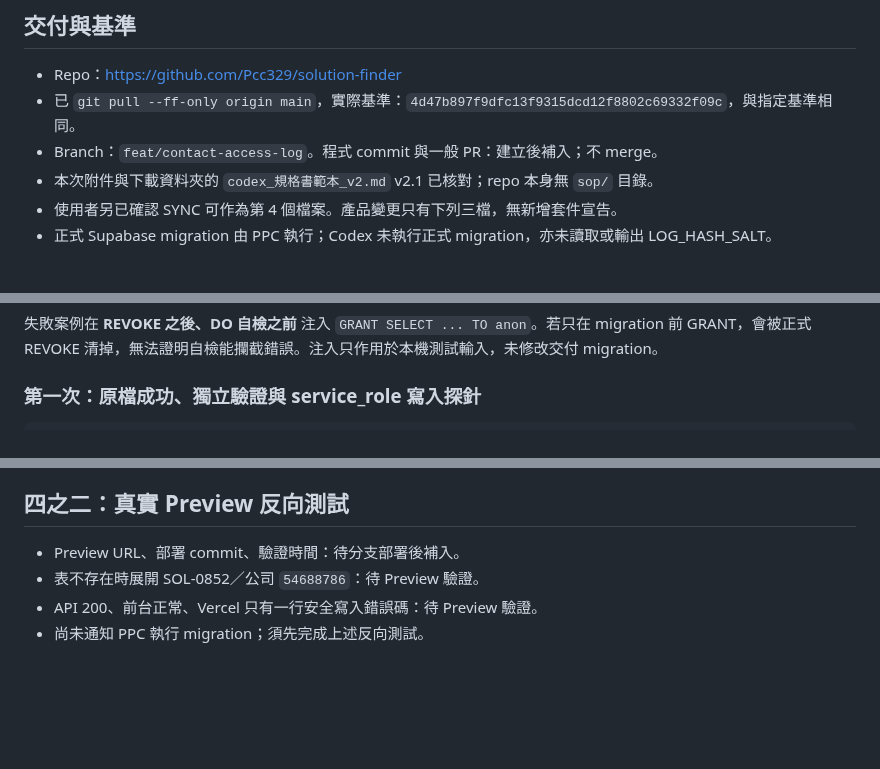
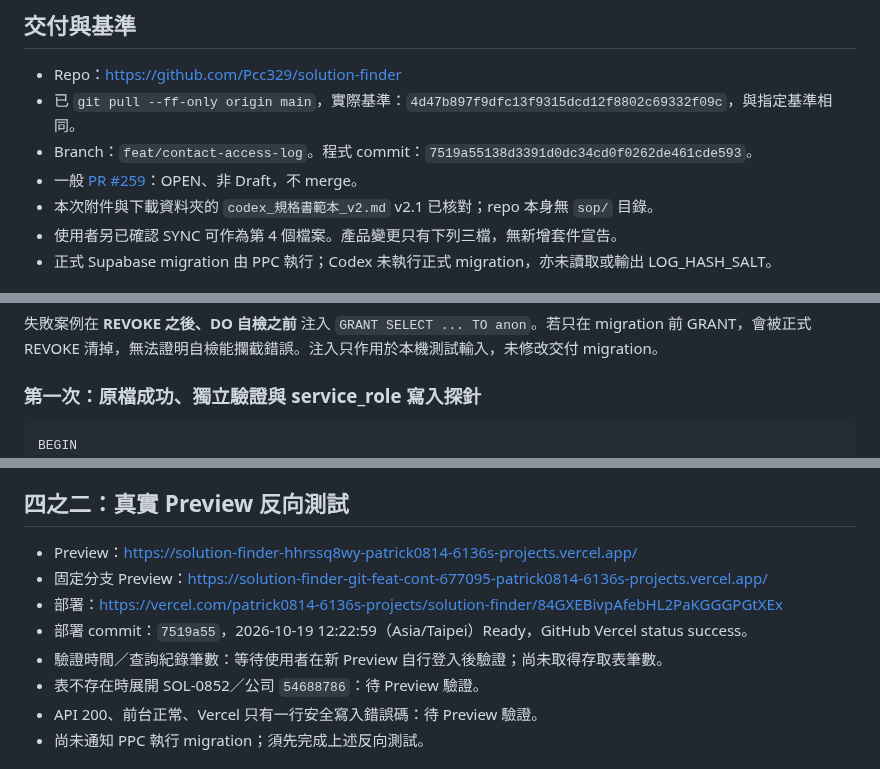
Before and after one commit to Pcc329/solution-finder, a Markdown page: _handover/CODEX_SYNC_access_log_2026-10-19.md, 3 parts joined by grey strips. GitHub-like rendering; blank space fills up the shorter version.

Commit message:
docs: record access log PR and Preview handoff

````diff
--- a/_handover/CODEX_SYNC_access_log_2026-10-19.md
+++ b/_handover/CODEX_SYNC_access_log_2026-10-19.md
@@ -4,7 +4,8 @@
 
 - Repo：https://github.com/Pcc329/solution-finder
 - 已 `git pull --ff-only origin main`，實際基準：`4d47b897f9dfc13f9315dcd12f8802c69332f09c`，與指定基準相同。
-- Branch：`feat/contact-access-log`。程式 commit 與一般 PR：建立後補入；不 merge。
+- Branch：`feat/contact-access-log`。程式 commit：`7519a55138d3391d0dc34cd0f0262de461cde593`。
+- 一般 [PR #259](https://github.com/Pcc329/solution-finder/pull/259)：OPEN、非 Draft，不 merge。
 - 本次附件與下載資料夾的 `codex_規格書範本_v2.md` v2.1 已核對；repo 本身無 `sop/` 目錄。
 - 使用者另已確認 SYNC 可作為第 4 個檔案。產品變更只有下列三檔，無新增套件宣告。
 - 正式 Supabase migration 由 PPC 執行；Codex 未執行正式 migration，亦未讀取或輸出 LOG_HASH_SALT。
@@ -55,7 +56,8 @@ return res.status(200).json(responseBody);
 
 ### 第一次：原檔成功、獨立驗證與 service_role 寫入探針
 
-```textBEGIN
+```text
+BEGIN
 CREATE TABLE
 COMMENT
 COMMENT
@@ -185,7 +187,11 @@ COMMIT
 
 ## 四之二：真實 Preview 反向測試
 
-- Preview URL、部署 commit、驗證時間：待分支部署後補入。
+- Preview：https://solution-finder-hhrssq8wy-patrick0814-6136s-projects.vercel.app/
+- 固定分支 Preview：https://solution-finder-git-feat-cont-677095-patrick0814-6136s-projects.vercel.app/
+- 部署：https://vercel.com/patrick0814-6136s-projects/solution-finder/84GXEBivpAfebHL2PaKGGGPGtXEx
+- 部署 commit：`7519a55`，2026-10-19 12:22:59（Asia/Taipei）Ready，GitHub Vercel status success。
+- 驗證時間／查詢紀錄筆數：等待使用者在新 Preview 自行登入後驗證；尚未取得存取表筆數。
 - 表不存在時展開 SOL-0852／公司 `54688786`：待 Preview 驗證。
 - API 200、前台正常、Vercel 只有一行安全寫入錯誤碼：待 Preview 驗證。
 - 尚未通知 PPC 執行 migration；須先完成上述反向測試。
````
Also changed, not shown: other parts of _handover/CODEX_SYNC_access_log_2026-10-19.md (+2 -2 lines).
